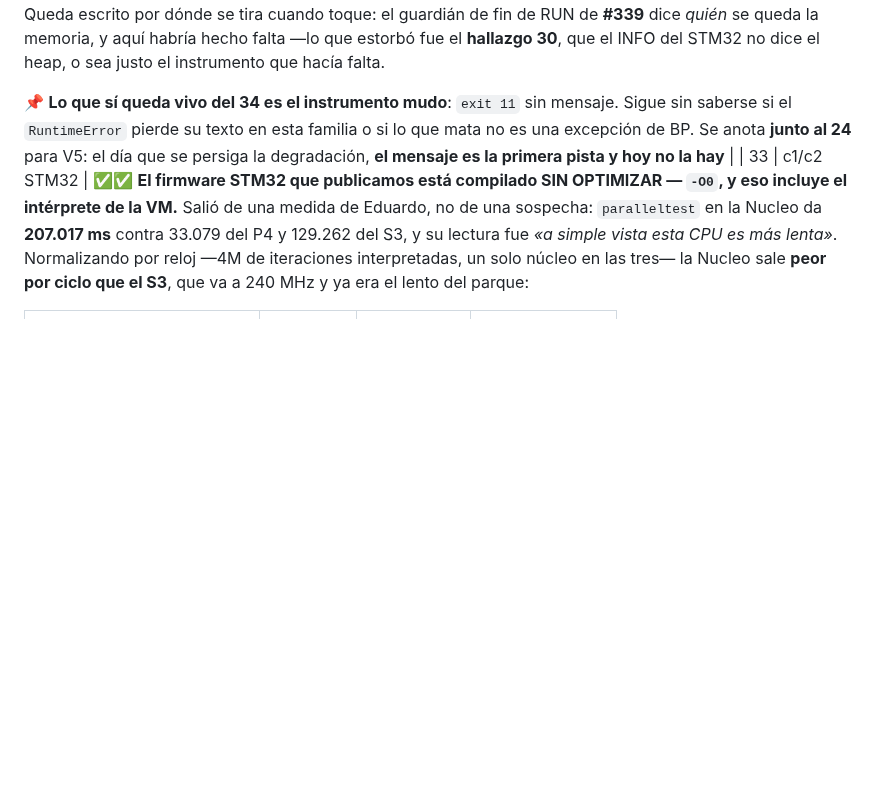
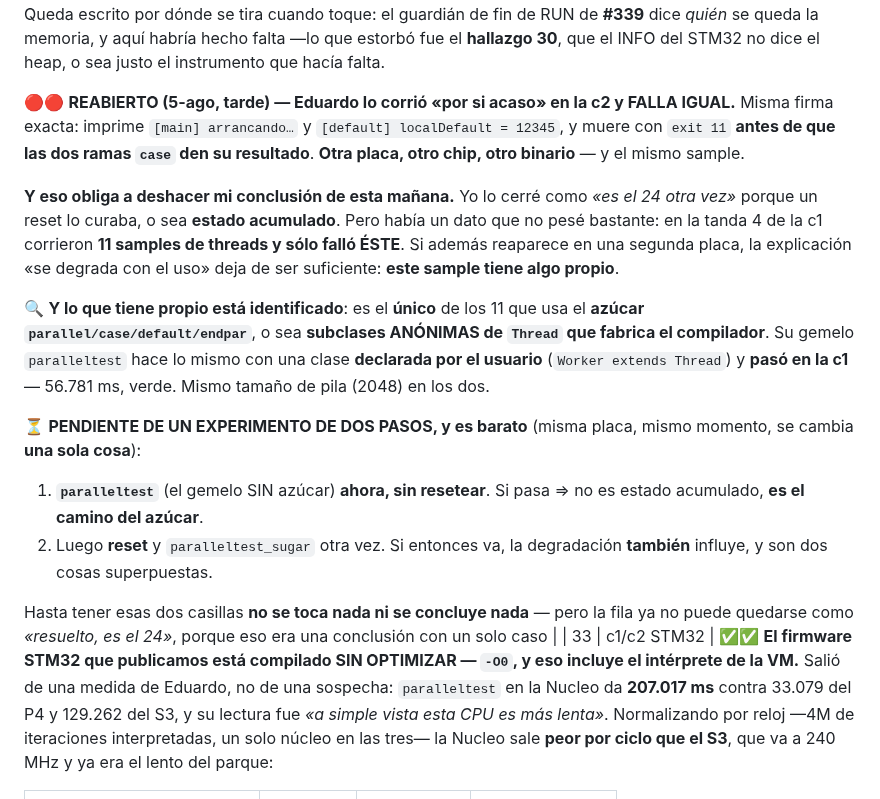
Before and after one commit to legio-e/BasicPlus, a Markdown page: docs/H13_PRUEBAS.md, the part around one of its changes. GitHub-like rendering; blank space fills up the shorter version.

Commit message:
docs(v4/H13/34): REABIERTO — falla igual en la c2, y mi conclusion de la manana no se sostiene
Eduardo lo corrio 'por si acaso' en la Discovery y falla con la misma firma
exacta: el default imprime y las dos ramas case no. Otra placa, otro chip, otro
binario, el mismo sample.

Eso obliga a deshacer mi cierre de esta manana. Lo di por 'el 24 otra vez'
porque un reset lo curaba, pero no pese bastante un dato: en la tanda 4 de la c1
corrieron 11 samples de threads y solo fallo ESTE. Con una segunda placa, 'se
degrada con el uso' deja de ser suficiente.

Y lo que tiene propio esta identificado: es el UNICO que usa el azucar
parallel/case/default, o sea subclases ANONIMAS de Thread fabricadas por el
compilador. Su gemelo paralleltest hace lo mismo con una clase declarada por el
usuario y paso en la c1, con el mismo tamano de pila.

Experimento de dos pasos pendiente, cambiando UNA cosa: (1) paralleltest sin
resetear — si pasa, es el camino del azucar y no el estado; (2) reset y
sugar otra vez. Hasta tener las dos casillas no se toca ni se concluye nada.

Co-Authored-By: Claude Opus 5 <noreply@anthropic.com>

```diff
--- a/docs/H13_PRUEBAS.md
+++ b/docs/H13_PRUEBAS.md
@@ -1547,7 +1547,17 @@ se **vuelve a probar lo que falló** — no la fila entera.
 
 🟡 **NO bloquea V4 — se fusiona con el 24 y va a V5, pero con la gravedad REVISADA.** Eduardo, al cuantificar el daño: *«pueden aparecer al cabo de 2 días de ejecución sin resetear, mortal para una máquina de estados sin atención humana… inofensivo en pruebas, mortal en explotación»*. El criterio del 24 —*encadenar RUN es actividad de desarrollo*— **sólo protege si lo que se degrada se degrada POR RUN**; si fuera **por operación**, un programa que corre para siempre lo alcanza igual, sólo que más tarde. **Hoy no sabemos cuál de las dos es**, así que la gravedad queda **condicional** y el detalle está en `docs/V5_IDEAS.md`. A favor de la lectura tranquila: **#357 dejó 10.000 vueltas en UN solo programa** con el heap en una banda de ~130 B, «no hay techo» — el escenario de explotación en pequeño, y salió limpio, aplicando el criterio que ya fijó Eduardo allí (*«de los programas no se sale nunca; encadenar RUN es actividad de desarrollo»*) y la regla del 5-ago: el reset lo cura, los resultados son correctos, no se pierde nada ⇒ **no es «terrible», no se toca el firmware**. Queda escrito por dónde se tira cuando toque: el guardián de fin de RUN de **#339** dice *quién* se queda la memoria, y aquí habría hecho falta —lo que estorbó fue el **hallazgo 30**, que el INFO del STM32 no dice el heap, o sea justo el instrumento que hacía falta.
 
-📌 **Lo que sí queda vivo del 34 es el instrumento mudo**: `exit 11` sin mensaje. Sigue sin saberse si el `RuntimeError` pierde su texto en esta familia o si lo que mata no es una excepción de BP. Se anota **junto al 24** para V5: el día que se persiga la degradación, **el mensaje es la primera pista y hoy no la hay** |
+🔴🔴 **REABIERTO (5-ago, tarde) — Eduardo lo corrió «por si acaso» en la c2 y FALLA IGUAL.** Misma firma exacta: imprime `[main] arrancando…` y `[default] localDefault = 12345`, y muere con `exit 11` **antes de que las dos ramas `case` den su resultado**. **Otra placa, otro chip, otro binario** — y el mismo sample.
+
+**Y eso obliga a deshacer mi conclusión de esta mañana.** Yo lo cerré como *«es el 24 otra vez»* porque un reset lo curaba, o sea **estado acumulado**. Pero había un dato que no pesé bastante: en la tanda 4 de la c1 corrieron **11 samples de threads y sólo falló ÉSTE**. Si además reaparece en una segunda placa, la explicación «se degrada con el uso» deja de ser suficiente: **este sample tiene algo propio**.
+
+🔍 **Y lo que tiene propio está identificado**: es el **único** de los 11 que usa el **azúcar `parallel/case/default/endpar`**, o sea **subclases ANÓNIMAS de `Thread` que fabrica el compilador**. Su gemelo `paralleltest` hace lo mismo con una clase **declarada por el usuario** (`Worker extends Thread`) y **pasó en la c1** — 56.781 ms, verde. Mismo tamaño de pila (2048) en los dos.
+
+⏳ **PENDIENTE DE UN EXPERIMENTO DE DOS PASOS, y es barato** (misma placa, mismo momento, se cambia **una sola cosa**):
+1. **`paralleltest`** (el gemelo SIN azúcar) **ahora, sin resetear**. Si pasa ⇒ no es estado acumulado, **es el camino del azúcar**.
+2. Luego **reset** y `paralleltest_sugar` otra vez. Si entonces va, la degradación **también** influye, y son dos cosas superpuestas.
+
+Hasta tener esas dos casillas **no se toca nada ni se concluye nada** — pero la fila ya no puede quedarse como *«resuelto, es el 24»*, porque eso era una conclusión con un solo caso |
 | 33 | c1/c2 STM32 | ✅✅ **El firmware STM32 que publicamos está compilado SIN OPTIMIZAR — `-O0`, y eso incluye el intérprete de la VM.** Salió de una medida de Eduardo, no de una sospecha: `paralleltest` en la Nucleo da **207.017 ms** contra 33.079 del P4 y 129.262 del S3, y su lectura fue *«a simple vista esta CPU es más lenta»*. Normalizando por reloj —4M de iteraciones interpretadas, un solo núcleo en las tres— la Nucleo sale **peor por ciclo que el S3**, que va a 240 MHz y ya era el lento del parque:
 
 | placa | reloj | tiempo | ciclos/iteración |
```
Also changed, not shown: other parts of docs/H13_PRUEBAS.md (+1 -1 lines).
